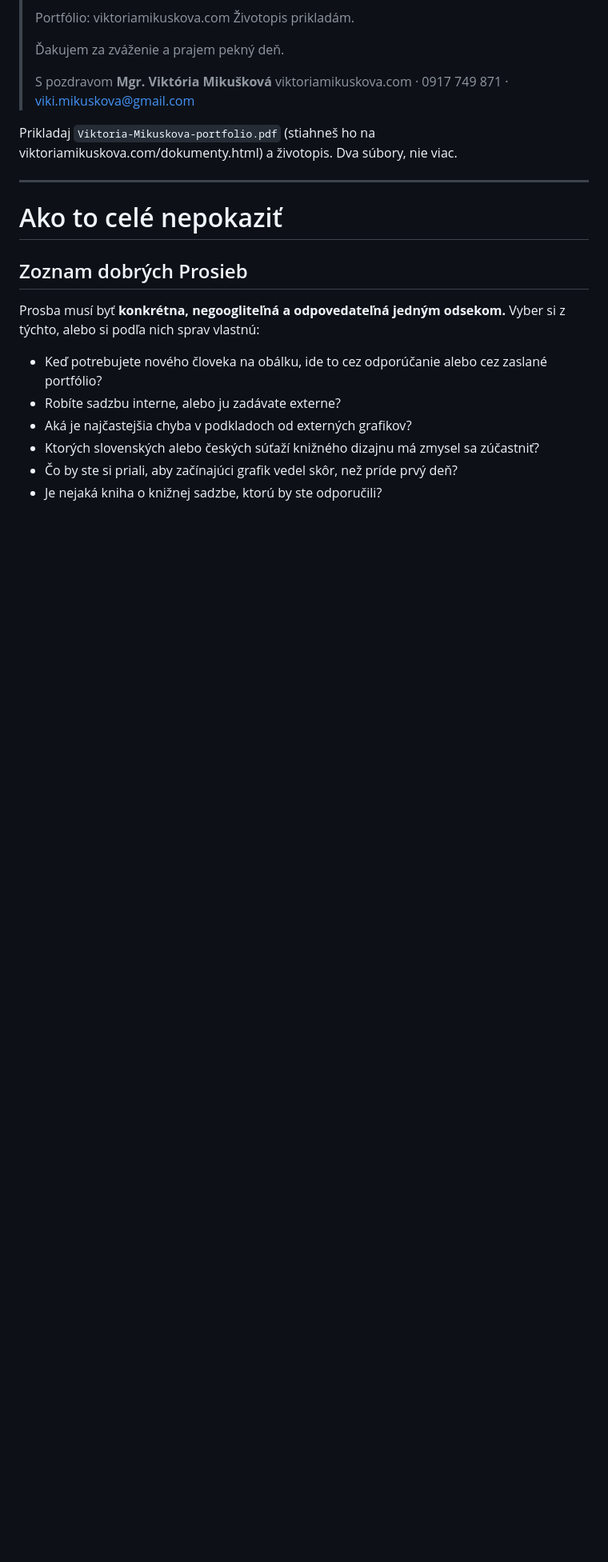
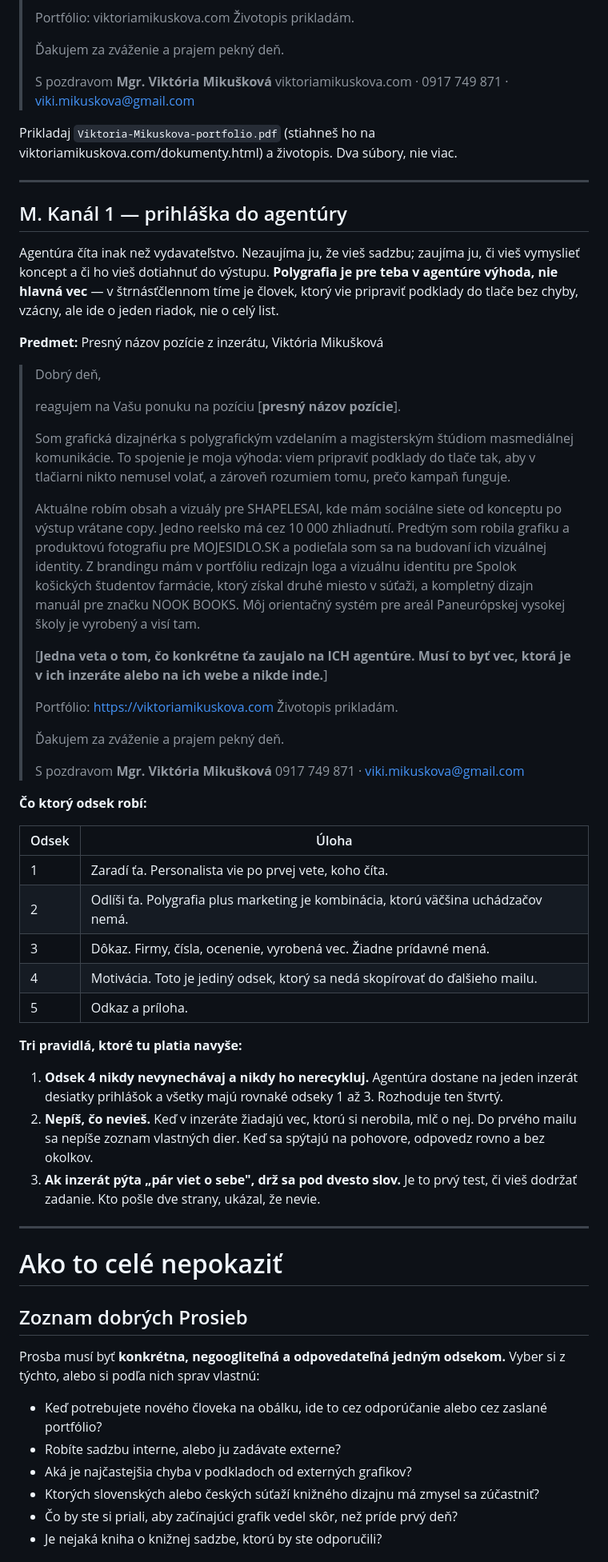
Before and after one commit to JanCernicka/Viki-portfolio, a Markdown page: career/06-plan-oslovenia.md, the part around the change. Shown at 80% size. Drawn GitHub-style; blank space fills up the shorter version.

Commit message:
Nová šablóna M: prihláška do agentúry
Sprievodný list pre pozície grafika v agentúre, s rozpisom úlohy
jednotlivých odsekov a s pravidlami pre kanál inzerátov.

Co-Authored-By: Claude Opus 5 <noreply@anthropic.com>
Claude-Session: https://claude.ai/code/session_01CRJ8GE4B9NBudRKNSE36EN

```diff
--- a/career/06-plan-oslovenia.md
+++ b/career/06-plan-oslovenia.md
@@ -494,6 +494,69 @@ viktoriamikuskova.com/dokumenty.html) a životopis. Dva súbory, nie viac.
 
 ---
 
+## M. Kanál 1 — prihláška do agentúry
+
+Agentúra číta inak než vydavateľstvo. Nezaujíma ju, že vieš sadzbu; zaujíma ju,
+či vieš vymyslieť koncept a či ho vieš dotiahnuť do výstupu. **Polygrafia je
+pre teba v agentúre výhoda, nie hlavná vec** — v štrnásťčlennom tíme je človek,
+ktorý vie pripraviť podklady do tlače bez chyby, vzácny, ale ide o jeden riadok,
+nie o celý list.
+
+**Predmet:** Presný názov pozície z inzerátu, Viktória Mikušková
+
+> Dobrý deň,
+>
+> reagujem na Vašu ponuku na pozíciu [**presný názov pozície**].
+>
+> Som grafická dizajnérka s polygrafickým vzdelaním a magisterským štúdiom
+> masmediálnej komunikácie. To spojenie je moja výhoda: viem pripraviť podklady
+> do tlače tak, aby v tlačiarni nikto nemusel volať, a zároveň rozumiem tomu,
+> prečo kampaň funguje.
+>
+> Aktuálne robím obsah a vizuály pre SHAPELESAI, kde mám sociálne siete od
+> konceptu po výstup vrátane copy. Jedno reelsko má cez 10 000 zhliadnutí.
+> Predtým som robila grafiku a produktovú fotografiu pre MOJESIDLO.SK
+> a podieľala som sa na budovaní ich vizuálnej identity. Z brandingu mám
+> v portfóliu redizajn loga a vizuálnu identitu pre Spolok košických študentov
+> farmácie, ktorý získal druhé miesto v súťaži, a kompletný dizajn manuál pre
+> značku NOOK BOOKS. Môj orientačný systém pre areál Paneurópskej vysokej školy
+> je vyrobený a visí tam.
+>
+> [**Jedna veta o tom, čo konkrétne ťa zaujalo na ICH agentúre. Musí to byť
+> vec, ktorá je v ich inzeráte alebo na ich webe a nikde inde.**]
+>
+> Portfólio: https://viktoriamikuskova.com
+> Životopis prikladám.
+>
+> Ďakujem za zváženie a prajem pekný deň.
+>
+> S pozdravom
+> **Mgr. Viktória Mikušková**
+> 0917 749 871 · viki.mikuskova@gmail.com
+
+**Čo ktorý odsek robí:**
+
+| Odsek | Úloha |
+|---|---|
+| 1 | Zaradí ťa. Personalista vie po prvej vete, koho číta. |
+| 2 | Odlíši ťa. Polygrafia plus marketing je kombinácia, ktorú väčšina uchádzačov nemá. |
+| 3 | Dôkaz. Firmy, čísla, ocenenie, vyrobená vec. Žiadne prídavné mená. |
+| 4 | Motivácia. Toto je jediný odsek, ktorý sa nedá skopírovať do ďalšieho mailu. |
+| 5 | Odkaz a príloha. |
+
+**Tri pravidlá, ktoré tu platia navyše:**
+
+1. **Odsek 4 nikdy nevynechávaj a nikdy ho nerecykluj.** Agentúra dostane
+   na jeden inzerát desiatky prihlášok a všetky majú rovnaké odseky 1 až 3.
+   Rozhoduje ten štvrtý.
+2. **Nepíš, čo nevieš.** Keď v inzeráte žiadajú vec, ktorú si nerobila, mlč
+   o nej. Do prvého mailu sa nepíše zoznam vlastných dier. Keď sa spýtajú
+   na pohovore, odpovedz rovno a bez okolkov.
+3. **Ak inzerát pýta „pár viet o sebe", drž sa pod dvesto slov.** Je to prvý
+   test, či vieš dodržať zadanie. Kto pošle dve strany, ukázal, že nevie.
+
+---
+
 # Ako to celé nepokaziť
 
 ## Zoznam dobrých Prosieb
```
